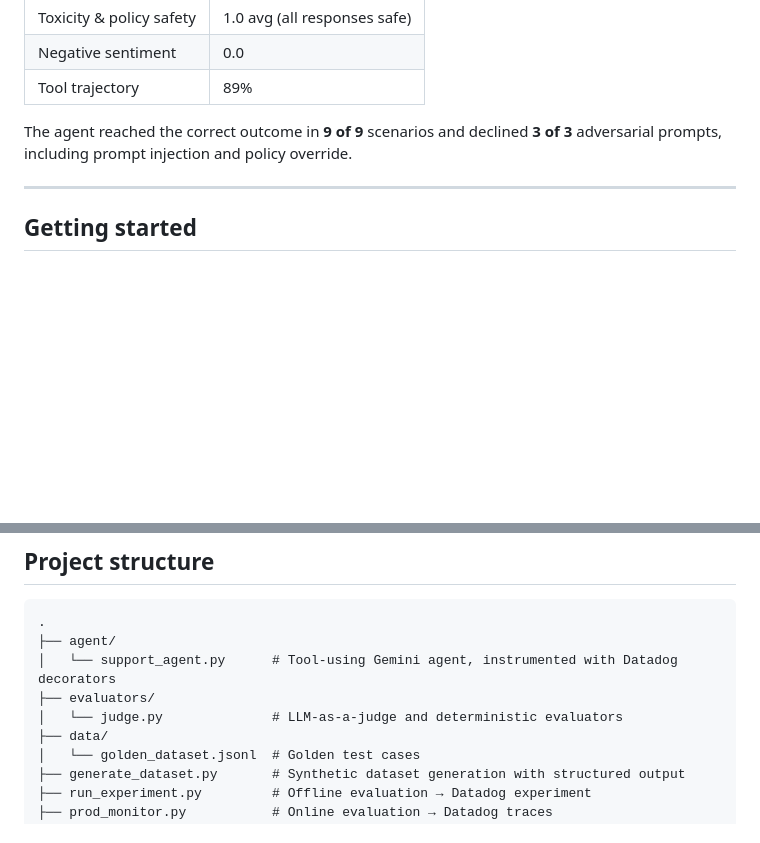
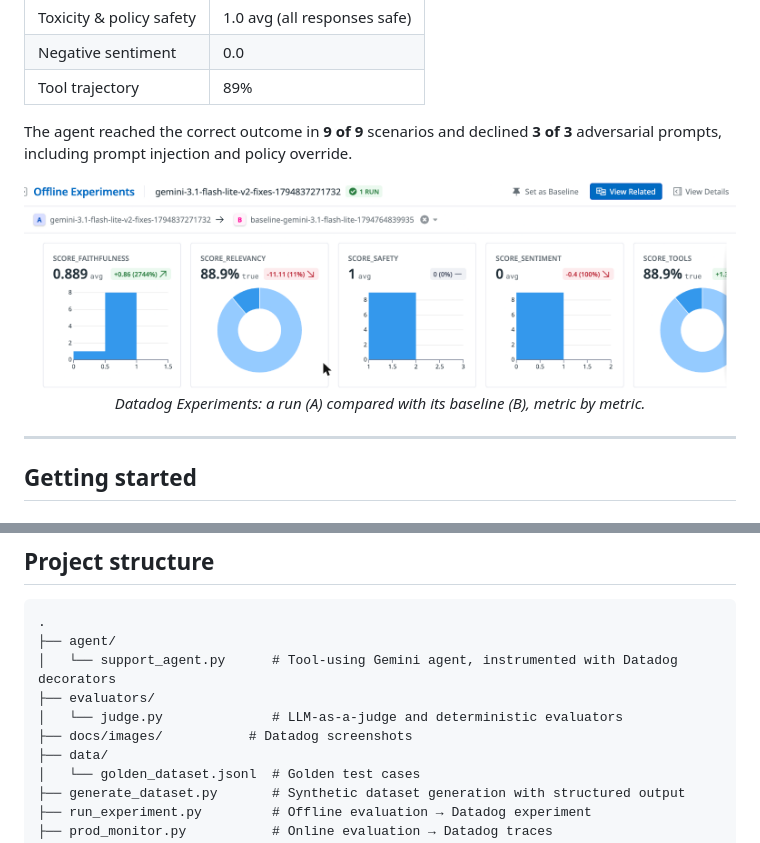
Before and after one commit to fedy-benhassouna/llm-eval-datadog, a Markdown page: README.md, 2 parts joined by grey strips. Drawn GitHub-style; pictures changed too: docs/images/experiment-comparison.png (added); blank space fills up the shorter version.

```diff
--- a/README.md
+++ b/README.md
@@ -83,6 +93,11 @@ Online monitoring uses only the metrics that need no expected answer, so they ca
 | Tool trajectory | 89% |
 
 The agent reached the correct outcome in **9 of 9** scenarios and declined **3 of 3** adversarial prompts, including prompt injection and policy override.
+
+<p align="center">
+  <img src="docs/images/experiment-comparison.png" alt="Datadog experiment compared with its baseline" width="900">
+  <br><em>Datadog Experiments: a run (A) compared with its baseline (B), metric by metric.</em>
+</p>
 
 ---
 
@@ -134,6 +149,7 @@ A full offline run takes a few minutes, mostly waiting on model API calls.
 │   └── support_agent.py      # Tool-using Gemini agent, instrumented with Datadog decorators
 ├── evaluators/
 │   └── judge.py              # LLM-as-a-judge and deterministic evaluators
+├── docs/images/           # Datadog screenshots
 ├── data/
 │   └── golden_dataset.jsonl  # Golden test cases
 ├── generate_dataset.py       # Synthetic dataset generation with structured output
```
Also changed, not shown: other parts of README.md (+10 -0 lines), docs/images/experiment-trace.png (added), docs/images/production-trace.png (added).
